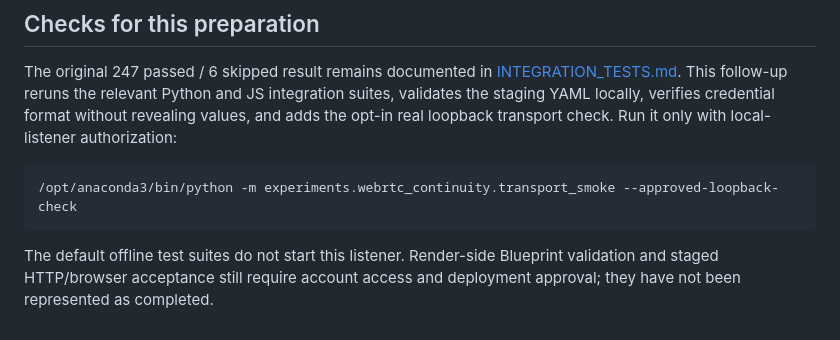
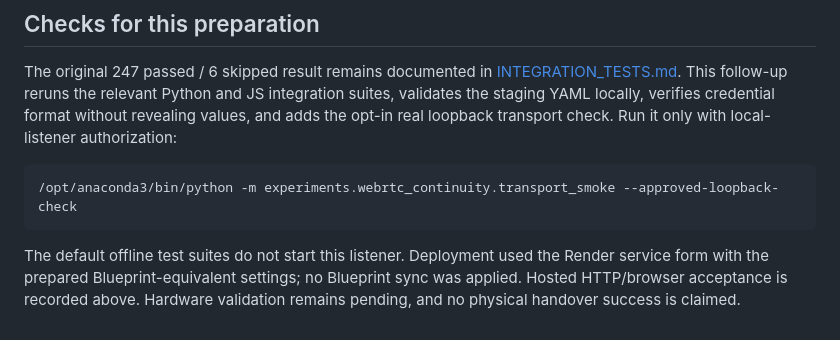
Before and after one commit to Rauda111/smartconnect, a Markdown page: experiments/webrtc_continuity/STAGING_AND_HARDWARE.md, the part around one of its changes. Drawn GitHub-style.

````diff
--- a/experiments/webrtc_continuity/STAGING_AND_HARDWARE.md
+++ b/experiments/webrtc_continuity/STAGING_AND_HARDWARE.md
@@ -225,6 +252,7 @@ transport check. Run it only with local-listener authorization:
 /opt/anaconda3/bin/python -m experiments.webrtc_continuity.transport_smoke --approved-loopback-check
 ```
 
-The default offline test suites do not start this listener. Render-side Blueprint
-validation and staged HTTP/browser acceptance still require account access and
-deployment approval; they have not been represented as completed.
+The default offline test suites do not start this listener. Deployment used the
+Render service form with the prepared Blueprint-equivalent settings; no Blueprint
+sync was applied. Hosted HTTP/browser acceptance is recorded above. Hardware
+validation remains pending, and no physical handover success is claimed.
````
Also changed, not shown: other parts of experiments/webrtc_continuity/STAGING_AND_HARDWARE.md (+47 -20 lines).
